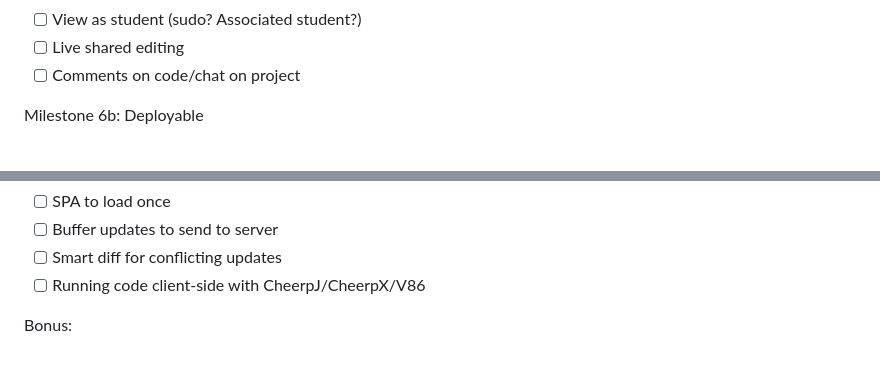
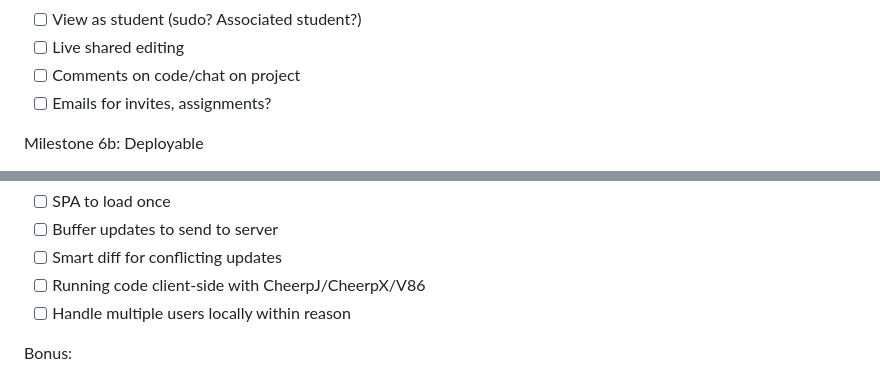
Before and after one commit to edanaher/idecl, a Markdown page: README.md, 2 parts joined by grey strips. Drawn GitHub-style.

```diff
--- a/README.md
+++ b/README.md
@@ -65,6 +65,7 @@ Milestone 6: Full classroom
 - [ ] View as student (sudo? Associated student?)
 - [ ] Live shared editing
 - [ ] Comments on code/chat on project
+- [ ] Emails for invites, assignments?
 
 Milestone 6b: Deployable
 - [ ] "One button" deploy on Digital Ocean or other cheap cloud
@@ -89,6 +90,7 @@ Milestone 8(?): Fully offline work
 - [ ] Buffer updates to send to server
 - [ ] Smart diff for conflicting updates
 - [ ] Running code client-side with CheerpJ/CheerpX/V86
+- [ ] Handle multiple users locally within reason
 
 Bonus:
 - [ ] Cheating detection (MOSS, behavior like typing a lot with no backspaces)
```
Also changed, not shown: other parts of README.md (+4 -4 lines).
